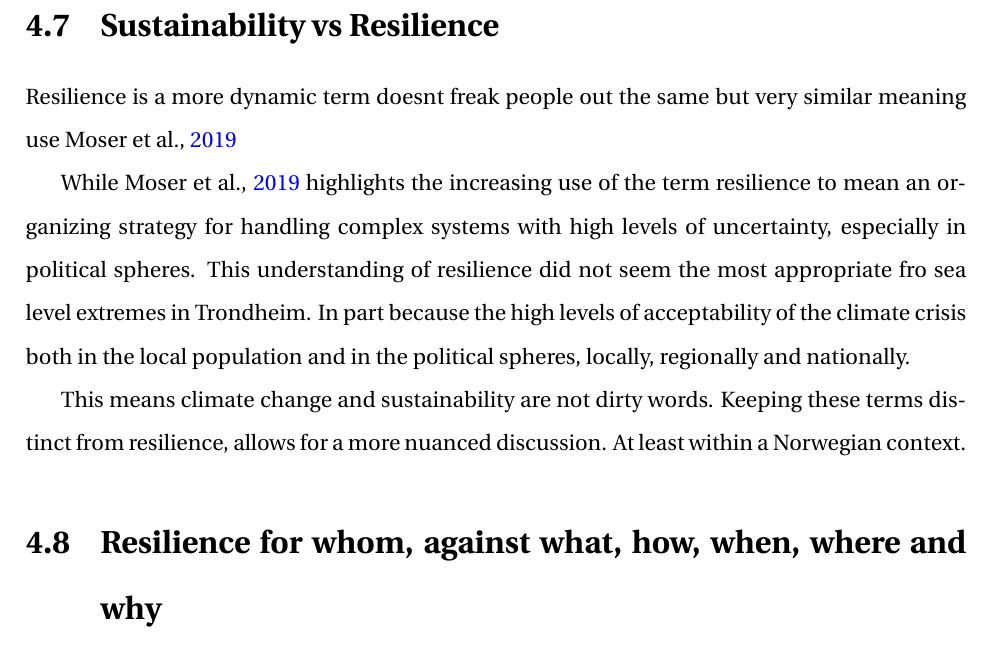
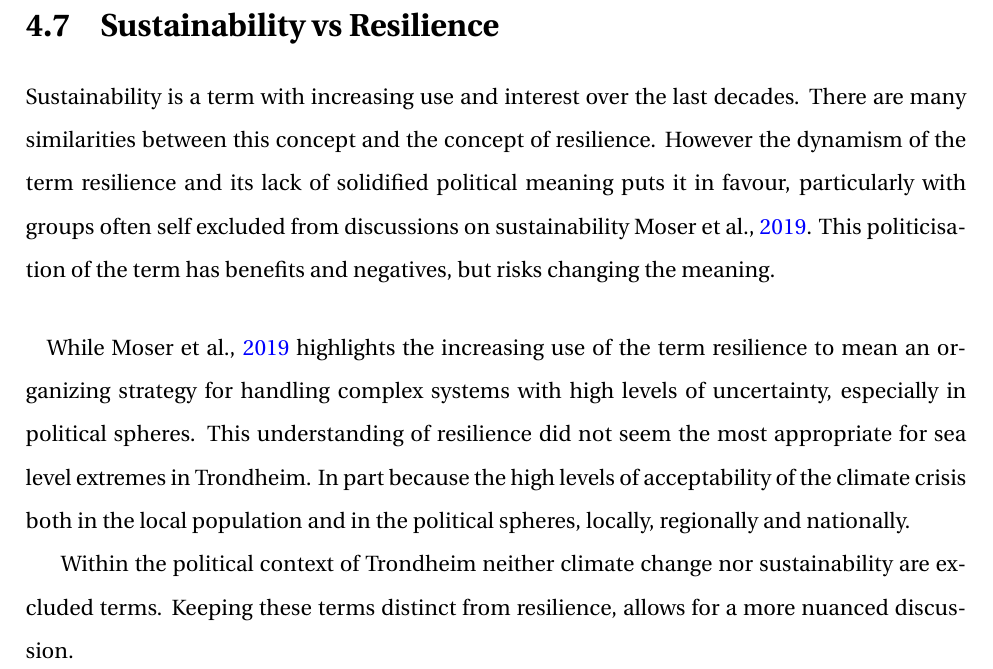
Before and after one commit to aamccormack/thesis_write, a LaTeX thesis (thesis.tex, which reads theory.tex): part of page 49 of 127, cut so that both start at the same text. Compiled offline with pdfLaTeX.

Commit message:
writing theory

```diff
--- a/theory.tex
+++ b/theory.tex
@@ -163,13 +163,10 @@ Figure 4.6 above shows the natural aspects which combine to create sea level ext
 The impact due to waves which may change with the changing climate is predicted to cap out at 2m within the time frame considered here. The Safety class 1 of the building regulations TEK10/TEK17 as used since 2016, corresponds with the 20 year storm surge \cite{tides_high_2022}. The temporal variability and land use characteristics could be considered in an analyse of the natural systems resilience to storm surges. However these factors appear to have minimal impact in urban and semi-urban environments \cite{hoffken_effects_2020}
 
 \section{Sustainability vs Resilience}
-Resilience is a more dynamic term
-doesnt freak people out the same
-but very similar meaning
-use \cite{moser_turbulent_2019}
 
-While \cite{moser_turbulent_2019} highlights the increasing use of the term resilience to mean an organizing strategy for handling complex systems with high levels of uncertainty, especially in political spheres. This understanding of resilience did not seem the most appropriate fro sea level extremes in Trondheim. In part because the high levels of acceptability of the climate crisis both in the local population and in the political spheres, locally, regionally and nationally.
+Sustainability is a term with increasing use and interest over the last decades. There are many similarities between this concept and the concept of resilience. However the dynamism of the term resilience and its lack of solidified political meaning puts it in favour, particularly with groups often self excluded from discussions on sustainability \cite{moser_turbulent_2019}. This politicisation of the term has benefits and negatives, but risks changing the meaning.
+\paragraph{}
 
-This means climate change and sustainability are not dirty words. Keeping these terms distinct from resilience, allows for a more nuanced discussion. At least within a Norwegian context.
+While \cite{moser_turbulent_2019} highlights the increasing use of the term resilience to mean an organizing strategy for handling complex systems with high levels of uncertainty, especially in political spheres. This understanding of resilience did not seem the most appropriate for sea level extremes in Trondheim. In part because the high levels of acceptability of the climate crisis both in the local population and in the political spheres, locally, regionally and nationally.
 
-\section{Resilience for whom, against what, how, when, where and why}
+Within the political context of Trondheim neither climate change nor sustainability are excluded terms. Keeping these terms distinct from resilience, allows for a more nuanced discussion.
```
